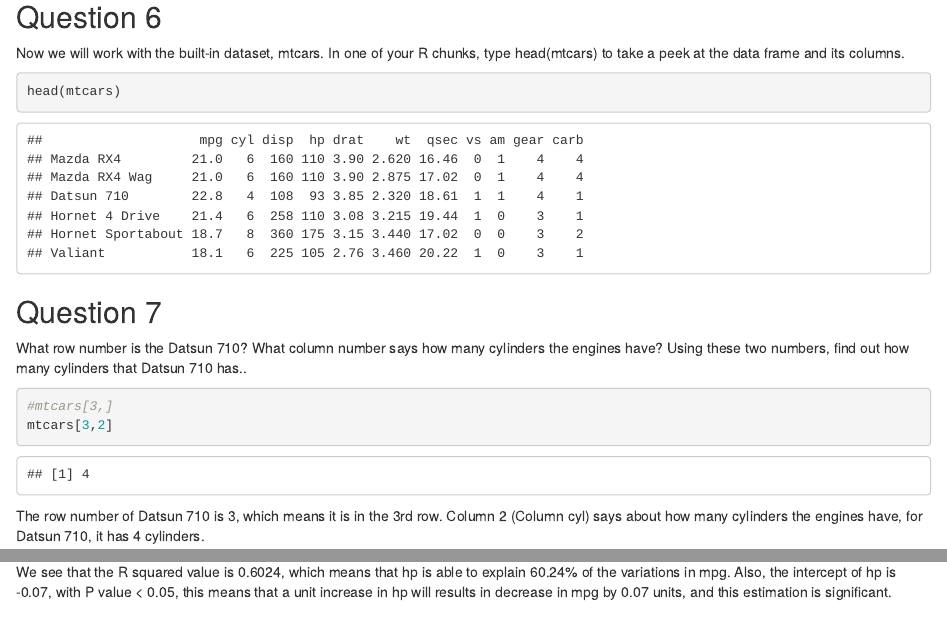
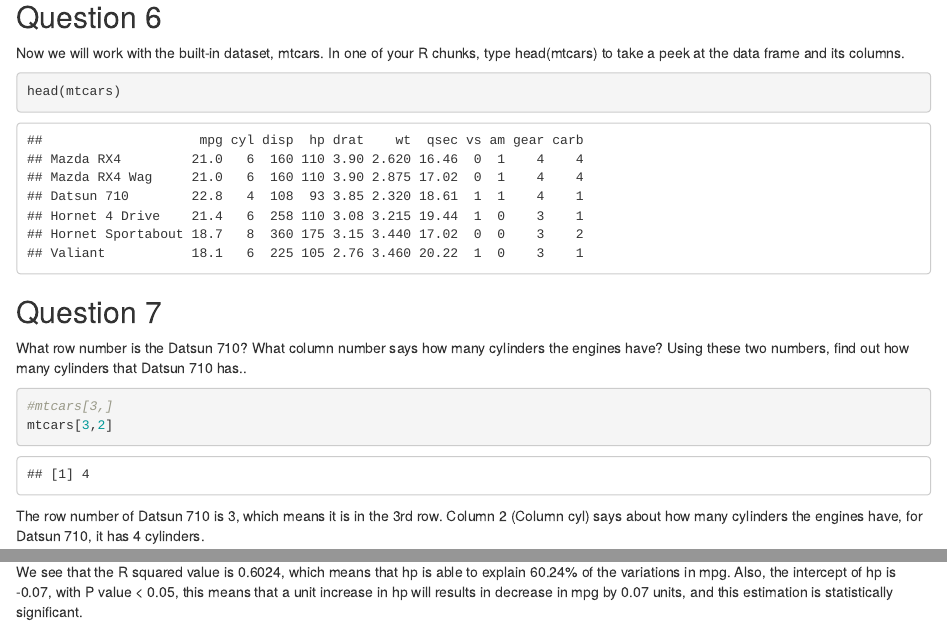
Before and after one commit to edwardbi/37810_HW3_Paired, an R Markdown document (Week3_paired.Rmd): the page in a window 1100 px wide, from 590 px down, and a second part further down, joined at a grey line. Rendered offline with R 4.5, knitr and Pandoc, with nearby package versions.

Commit message:
Filled up with the content

````diff
--- a/Week3_paired.Rmd
+++ b/Week3_paired.Rmd
@@ -2,7 +2,9 @@
 title: "Week3_Paired"
 author: "Dehua Bi"
 date: "14/10/2020"
-output: html_document
+output:
+  html_document: default
+  pdf_document: default
 ---
 
 ```{r setup, include=FALSE}
@@ -134,4 +136,4 @@ simp_linear <- lm(mpg ~ hp, data = mtcars)
 summary(simp_linear)
 ```
 
-We see that the R squared value is 0.6024, which means that hp is able to explain 60.24% of the variations in mpg. Also, the intercept of hp is -0.07, with P value < 0.05, this means that a unit increase in hp will results in decrease in mpg by 0.07 units, and this estimation is significant.
+We see that the R squared value is 0.6024, which means that hp is able to explain 60.24% of the variations in mpg. Also, the intercept of hp is -0.07, with P value < 0.05, this means that a unit increase in hp will results in decrease in mpg by 0.07 units, and this estimation is statistically significant.
````
